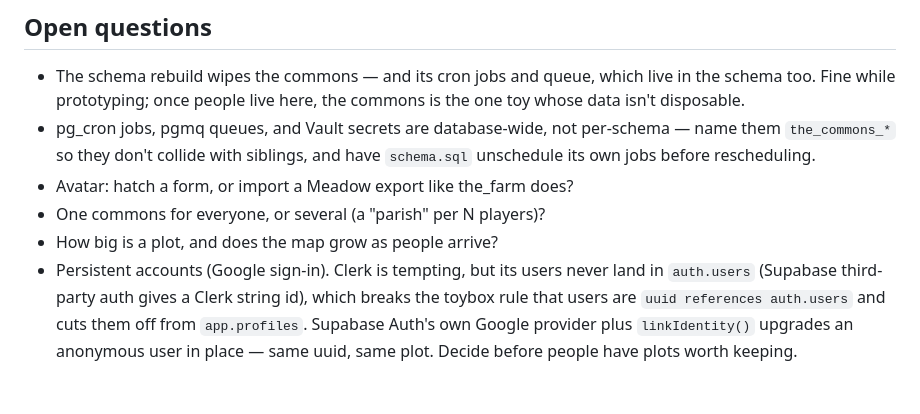
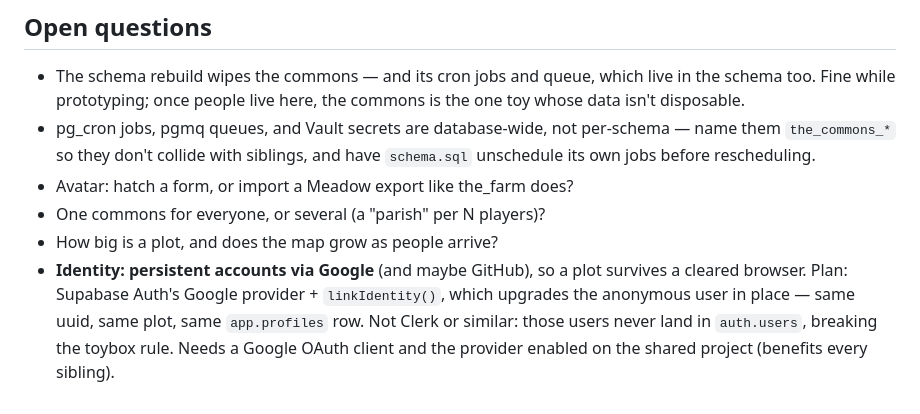
Before and after one commit to conro1108/the_commons, a Markdown page: PLAN.md, the part around the change. GitHub-like rendering.

Commit message:
Plan: identity via Supabase Google + linkIdentity
Co-Authored-By: Claude Opus 5.5 <noreply@anthropic.com>

```diff
--- a/PLAN.md
+++ b/PLAN.md
@@ -146,9 +146,9 @@ later `petitions`/`signatures`. Users are `auth.users` ids; names come from
 - Avatar: hatch a form, or import a Meadow export like the_farm does?
 - One commons for everyone, or several (a "parish" per N players)?
 - How big is a plot, and does the map grow as people arrive?
-- Persistent accounts (Google sign-in). Clerk is tempting, but its users never
-  land in `auth.users` (Supabase third-party auth gives a Clerk string id), which
-  breaks the toybox rule that users are `uuid references auth.users` and cuts
-  them off from `app.profiles`. Supabase Auth's own Google provider plus
-  `linkIdentity()` upgrades an anonymous user in place — same uuid, same plot.
-  Decide before people have plots worth keeping.
+- **Identity: persistent accounts via Google** (and maybe GitHub), so a plot
+  survives a cleared browser. Plan: Supabase Auth's Google provider +
+  `linkIdentity()`, which upgrades the anonymous user in place — same uuid,
+  same plot, same `app.profiles` row. Not Clerk or similar: those users never
+  land in `auth.users`, breaking the toybox rule. Needs a Google OAuth client
+  and the provider enabled on the shared project (benefits every sibling).
```
